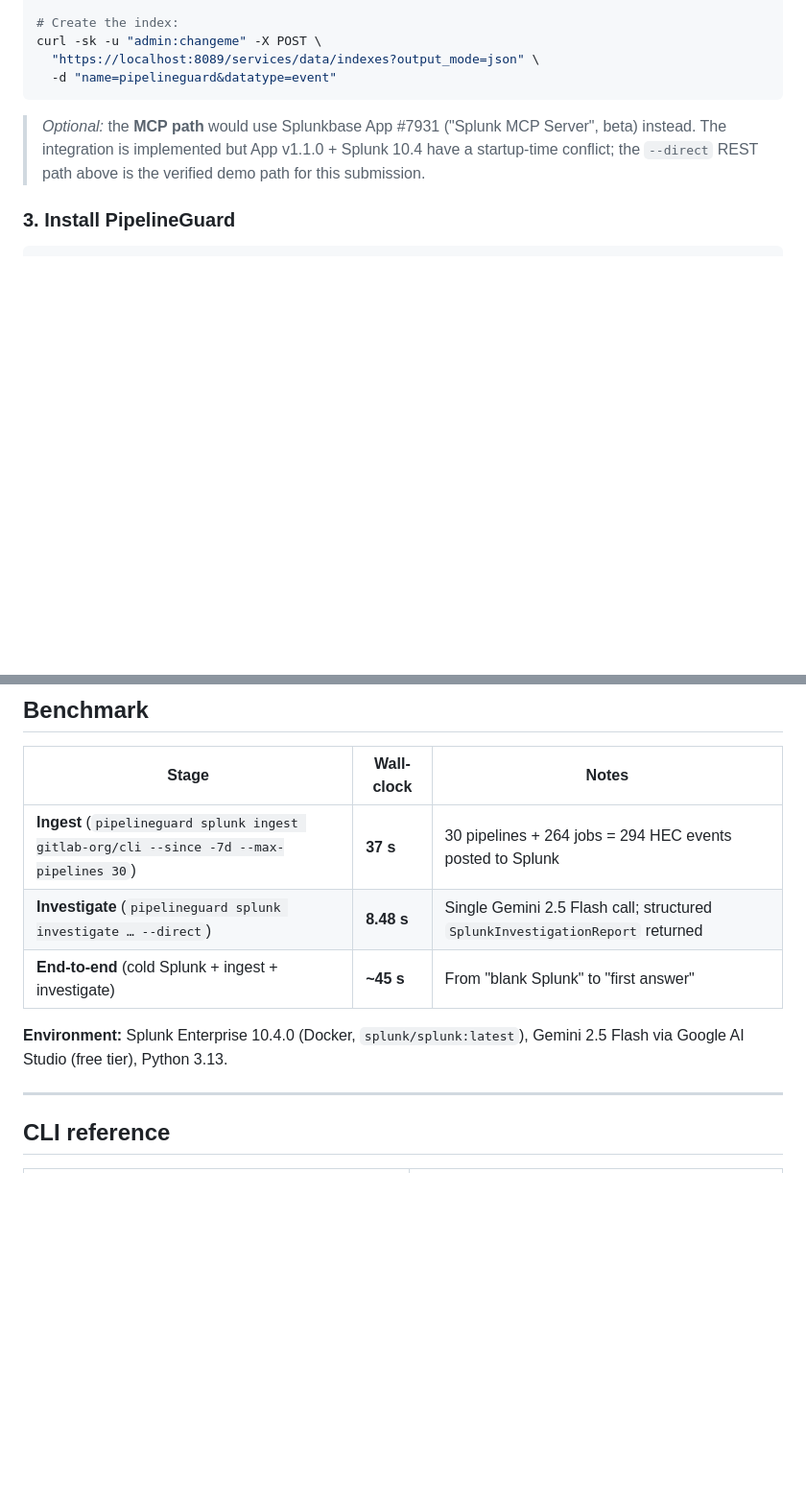
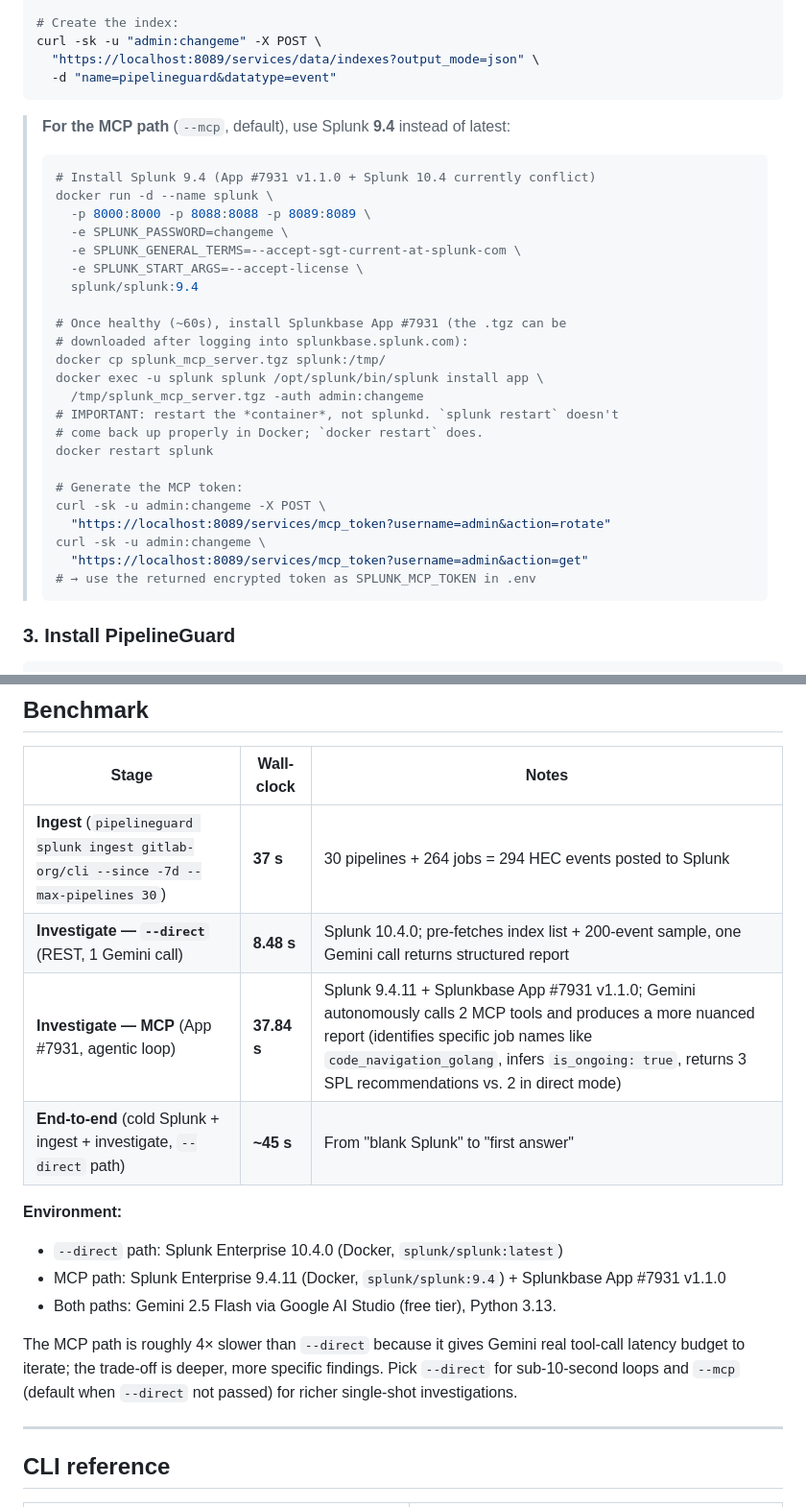
Before and after one commit to 64johnlee/hackathon-pipeline-guard, a Markdown page: SPLUNK.md, 2 parts joined by grey strips. Shown at 96% size. GitHub-like rendering; blank space fills up the shorter version.

Commit message:
docs(splunk): MCP path verified on Splunk 9.4 — add to submission scope
Splunk MCP integration is now end-to-end verified on Splunk Enterprise
9.4.11 + Splunkbase App #7931 v1.1.0. Updates SPLUNK.md to match:

- Intro flips from "MCP forward-ready" → "both paths verified".
  Tagline now claims Observability + Best Use of MCP Server prize
  targets ($3K + $1K = $4K combined).

- Benchmark table adds the MCP-mode row:
  MCP (App #7931, agentic loop)  37.84s  Splunk 9.4 + 2 MCP tool calls

  Gemini autonomously calls 2 MCP tools and produces a richer report
  than --direct: identifies specific failing job names (e.g.
  code_navigation_golang), infers is_ongoing=true, returns 3 SPL
  recommendations vs. 2 in direct mode.

- Architecture section explains the two gotchas judges will hit:
  1. Use splunk/splunk:9.4, not :latest (10.4 + App v1.1.0 don't
     boot together)
  2. Use `docker restart splunk` after install, not `splunk restart`
     (the in-container splunk restart kills splunkd but never re-spawns
     it; Docker's entrypoint script handles boot correctly)

- Quick Start adds the MCP install + token-generation curl recipes so
  judges can reproduce the MCP demo in ~5 minutes.

- Prize-targeting table is rebuilt: Observability $3K is still primary,
  Best Use of MCP Server $1K is now an active secondary target with
  the verified 37.84s benchmark as evidence.

Underlying code change shipped in 7edeb95 (sse_client → streamablehttp_client).

````diff
--- a/SPLUNK.md
+++ b/SPLUNK.md
@@ -101,10 +111,33 @@ curl -sk -u "admin:changeme" -X POST \
   -d "name=pipelineguard&datatype=event"
 ```
 
-> *Optional:* the **MCP path** would use Splunkbase App #7931 ("Splunk MCP Server",
-> beta) instead. The integration is implemented but App v1.1.0 + Splunk 10.4
-> have a startup-time conflict; the `--direct` REST path above is the verified
-> demo path for this submission.
+> **For the MCP path** (`--mcp`, default), use Splunk **9.4** instead of latest:
+>
+> ```bash
+> # Install Splunk 9.4 (App #7931 v1.1.0 + Splunk 10.4 currently conflict)
+> docker run -d --name splunk \
+>   -p 8000:8000 -p 8088:8088 -p 8089:8089 \
+>   -e SPLUNK_PASSWORD=changeme \
+>   -e SPLUNK_GENERAL_TERMS=--accept-sgt-current-at-splunk-com \
+>   -e SPLUNK_START_ARGS=--accept-license \
+>   splunk/splunk:9.4
+>
+> # Once healthy (~60s), install Splunkbase App #7931 (the .tgz can be
+> # downloaded after logging into splunkbase.splunk.com):
+> docker cp splunk_mcp_server.tgz splunk:/tmp/
+> docker exec -u splunk splunk /opt/splunk/bin/splunk install app \
+>   /tmp/splunk_mcp_server.tgz -auth admin:changeme
+> # IMPORTANT: restart the *container*, not splunkd. `splunk restart` doesn't
+> # come back up properly in Docker; `docker restart` does.
+> docker restart splunk
+>
+> # Generate the MCP token:
+> curl -sk -u admin:changeme -X POST \
+>   "https://localhost:8089/services/mcp_token?username=admin&action=rotate"
+> curl -sk -u admin:changeme \
+>   "https://localhost:8089/services/mcp_token?username=admin&action=get"
+> # → use the returned encrypted token as SPLUNK_MCP_TOKEN in .env
+> ```
 
 ### 3. Install PipelineGuard
 
@@ -213,11 +246,16 @@ stats count by project, name, status, failure_reason | sort -count",
 | Stage | Wall-clock | Notes |
 |---|---|---|
 | **Ingest** (`pipelineguard splunk ingest gitlab-org/cli --since -7d --max-pipelines 30`) | **37 s** | 30 pipelines + 264 jobs = 294 HEC events posted to Splunk |
-| **Investigate** (`pipelineguard splunk investigate … --direct`) | **8.48 s** | Single Gemini 2.5 Flash call; structured `SplunkInvestigationReport` returned |
-| **End-to-end** (cold Splunk + ingest + investigate) | **~45 s** | From "blank Splunk" to "first answer" |
+| **Investigate — `--direct`** (REST, 1 Gemini call) | **8.48 s** | Splunk 10.4.0; pre-fetches index list + 200-event sample, one Gemini call returns structured report |
+| **Investigate — MCP** (App #7931, agentic loop) | **37.84 s** | Splunk 9.4.11 + Splunkbase App #7931 v1.1.0; Gemini autonomously calls 2 MCP tools and produces a more nuanced report (identifies specific job names like `code_navigation_golang`, infers `is_ongoing: true`, returns 3 SPL recommendations vs. 2 in direct mode) |
+| **End-to-end** (cold Splunk + ingest + investigate, `--direct` path) | **~45 s** | From "blank Splunk" to "first answer" |
 
-**Environment:** Splunk Enterprise 10.4.0 (Docker, `splunk/splunk:latest`),
-Gemini 2.5 Flash via Google AI Studio (free tier), Python 3.13.
+**Environment:**
+- `--direct` path: Splunk Enterprise 10.4.0 (Docker, `splunk/splunk:latest`)
+- MCP path: Splunk Enterprise 9.4.11 (Docker, `splunk/splunk:9.4`) + Splunkbase App #7931 v1.1.0
+- Both paths: Gemini 2.5 Flash via Google AI Studio (free tier), Python 3.13.
+
+The MCP path is roughly 4× slower than `--direct` because it gives Gemini real tool-call latency budget to iterate; the trade-off is deeper, more specific findings. Pick `--direct` for sub-10-second loops and `--mcp` (default when `--direct` not passed) for richer single-shot investigations.
 
 ---
 
````
Also changed, not shown: other parts of SPLUNK.md (+17 -7 lines).
